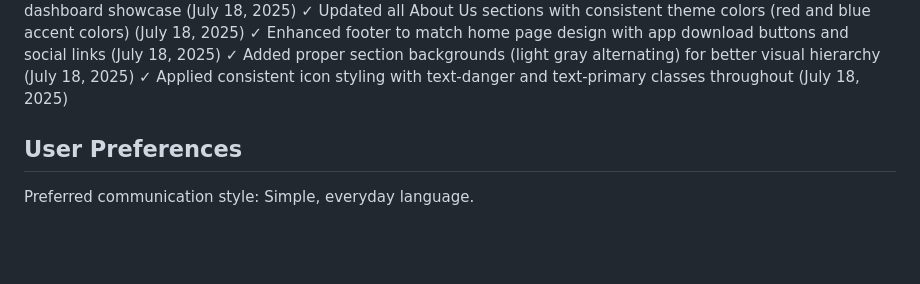
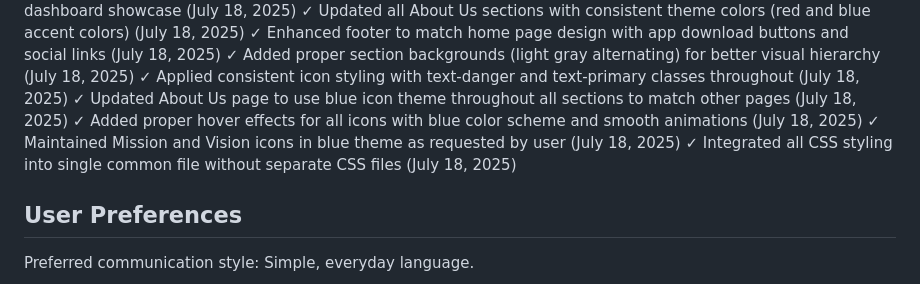
Before and after one commit to Kenil1311/Clinic, a Markdown page: replit.md, the part around the change. GitHub-like rendering; blank space fills up the shorter version.

Commit message:
Refine the About Us page with a consistent blue icon theme and styling
Update About Us page with blue icon theme, hover effects, and consolidated CSS.

Replit-Commit-Author: Agent
Replit-Commit-Session-Id: 72b843f6-3940-4c74-b48b-886c2636802c
Replit-Commit-Screenshot-Url: https://storage.googleapis.com/screenshot-production-us-central1/7de7a270-7152-4b1b-a25d-8828a3fc1f21/72b843f6-3940-4c74-b48b-886c2636802c/vrRdoMo

```diff
--- a/replit.md
+++ b/replit.md
@@ -455,6 +455,10 @@ This project is a responsive landing page for Clinicia, a SaaS clinic management
 ✓ Enhanced footer to match home page design with app download buttons and social links (July 18, 2025)
 ✓ Added proper section backgrounds (light gray alternating) for better visual hierarchy (July 18, 2025)
 ✓ Applied consistent icon styling with text-danger and text-primary classes throughout (July 18, 2025)
+✓ Updated About Us page to use blue icon theme throughout all sections to match other pages (July 18, 2025)
+✓ Added proper hover effects for all icons with blue color scheme and smooth animations (July 18, 2025)
+✓ Maintained Mission and Vision icons in blue theme as requested by user (July 18, 2025)
+✓ Integrated all CSS styling into single common file without separate CSS files (July 18, 2025)
 
 
 
```
